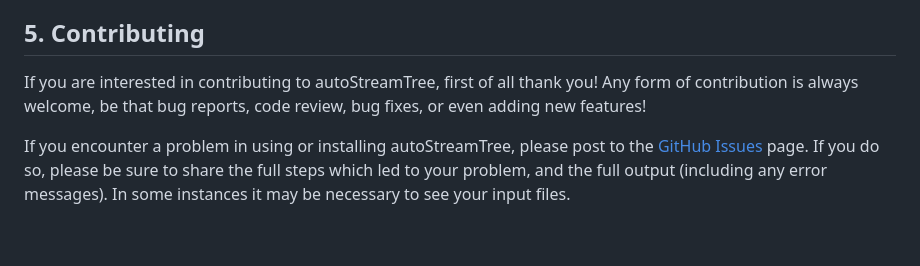
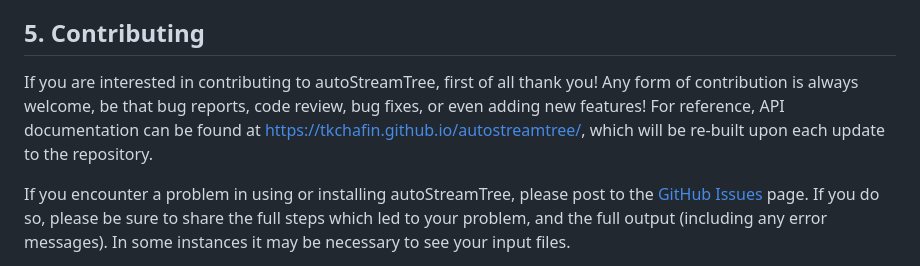
Before and after one commit to tkchafin/autostreamtree, a Markdown page: README.md, the part around the change. Drawn GitHub-style; blank space fills up the shorter version.

```diff
--- a/README.md
+++ b/README.md
@@ -485,7 +485,7 @@ Here are some recommended readings and resources:
 
 ## 5. Contributing <a name="contrib"></a>
 
-If you are interested in contributing to autoStreamTree, first of all thank you! Any form of contribution is always welcome, be that bug reports, code review, bug fixes, or even adding new features!
+If you are interested in contributing to autoStreamTree, first of all thank you! Any form of contribution is always welcome, be that bug reports, code review, bug fixes, or even adding new features! For reference, API documentation can be found at https://tkchafin.github.io/autostreamtree/, which will be re-built upon each update to the repository.
 
 If you encounter a problem in using or installing autoStreamTree, please post to the [GitHub Issues](https://github.com/tkchafin/autostreamtree/issues) page. If you do so, please be sure to share the full steps which led to your problem, and the full output (including any error messages). In some instances it may be necessary to see your input files.
 
```
